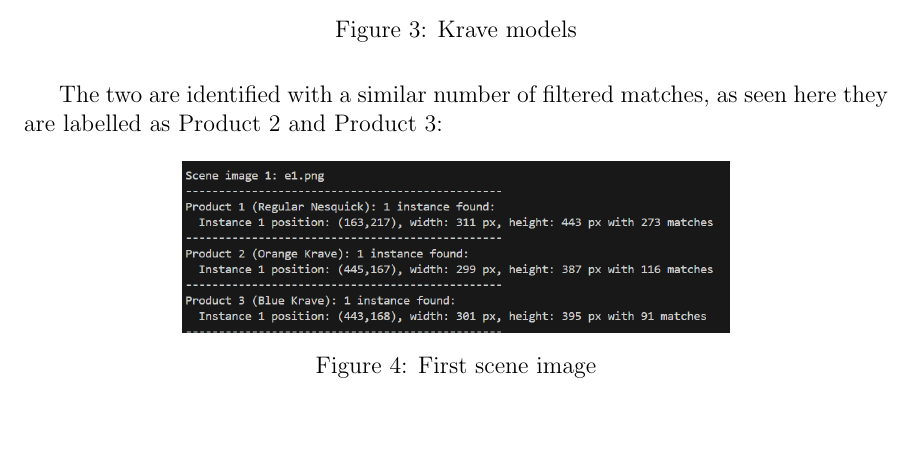
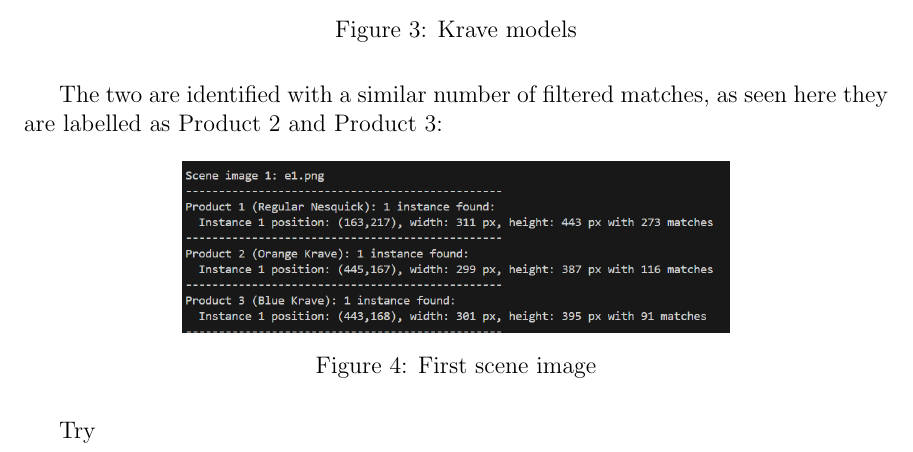
Before and after one commit to alexiborralerida-hub/Computer_Vision_Project, a LaTeX document (Report/Report_Computer_Vision.tex): part of page 8 of 9, cut so that both start at the same text. Compiled offline with pdfLaTeX.

Commit message:
Try commit

```diff
--- a/Report/Report_Computer_Vision.tex
+++ b/Report/Report_Computer_Vision.tex
@@ -176,7 +176,7 @@
         \caption{First scene image}
 \end{figure}
 
-
+Try
 
 \newpage
 \ \thispagestyle{empty}
```
